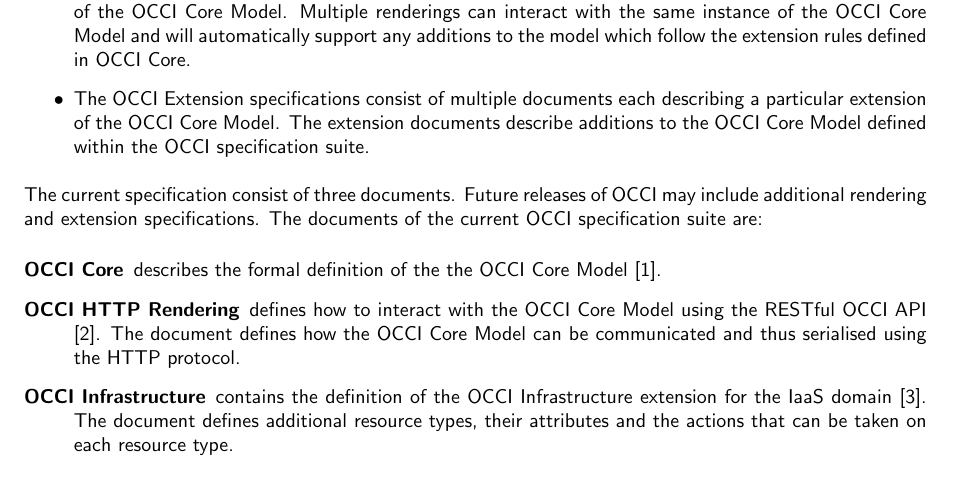
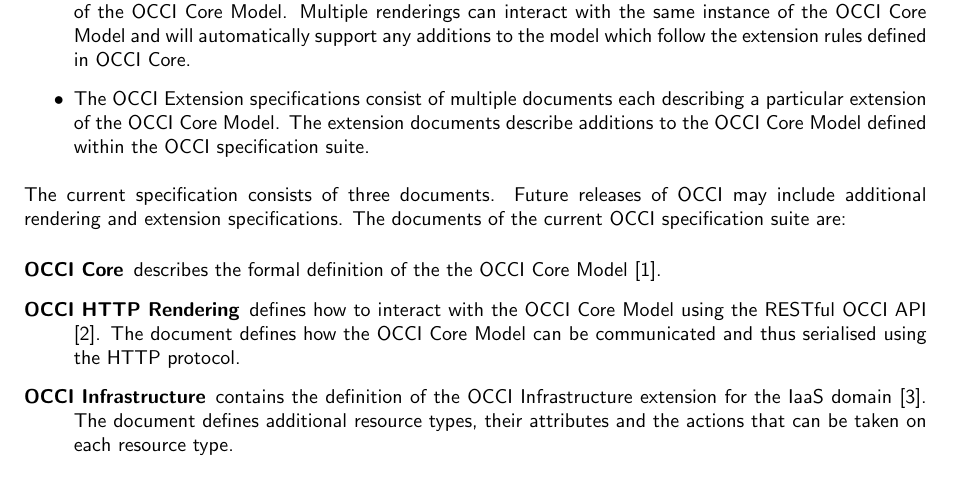
Before and after one commit to occiware/occi-wg, a LaTeX document (http_rendering.tex, which reads include/introduction.tex): part of page 3 of 21, cut so that both start at the same text. Compiled offline with pdfLaTeX.

Commit message:
minor corrections
git-svn-id: file://localhost/tmp/svn2git/occi-wg/svn/trunk@419 03f8628b-ed47-4a1f-bca9-bd5ac709a1f8

```diff
--- a/include/introduction.tex
+++ b/include/introduction.tex
@@ -32,7 +32,7 @@ the OCCI Renderings and the OCCI Extensions.
  suite.
 \end{itemize}
 %
-The current specification consist of three documents.
+The current specification consists of three documents.
 Future releases of OCCI may include additional rendering and extension
 specifications. The documents of the current OCCI specification suite are:
 
```
